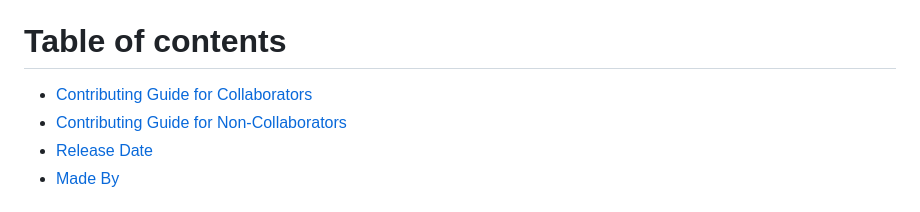
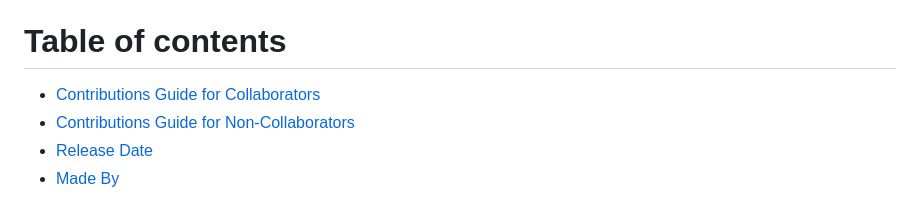
Before and after one commit to z1ppyyy/Progress-Website, a Markdown page: README.md, the part around the change. Rendered like a GitHub page.

```diff
--- a/README.md
+++ b/README.md
@@ -2,8 +2,8 @@
 A website used to track your daily programming progress.
 
 # Table of contents
-* [Contributing Guide for Collaborators](https://github.com/z1ppyyy/Progress-Website/tree/users?tab=readme-ov-file#collaborators)
-* [Contributing Guide for Non-Collaborators](https://github.com/z1ppyyy/Progress-Website/tree/users?tab=readme-ov-file#non-collaborators)
+* [Contributions Guide for Collaborators](https://github.com/z1ppyyy/Progress-Website/tree/users?tab=readme-ov-file#collaborators)
+* [Contributions Guide for Non-Collaborators](https://github.com/z1ppyyy/Progress-Website/tree/users?tab=readme-ov-file#non-collaborators)
 * [Release Date](https://github.com/z1ppyyy/Progress-Website?tab=readme-ov-file#release-date)
 * [Made By](https://github.com/z1ppyyy/Progress-Website?tab=readme-ov-file#made-by)
 
```
